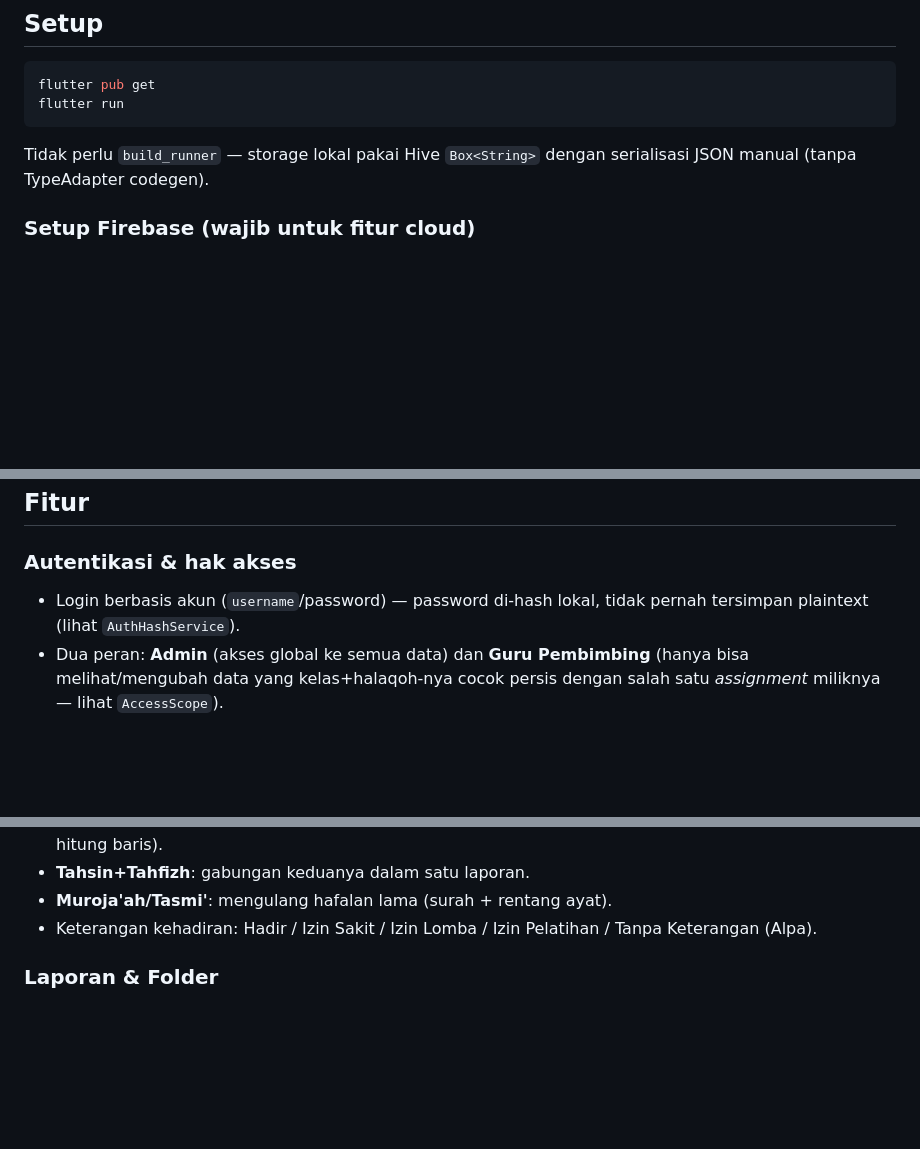
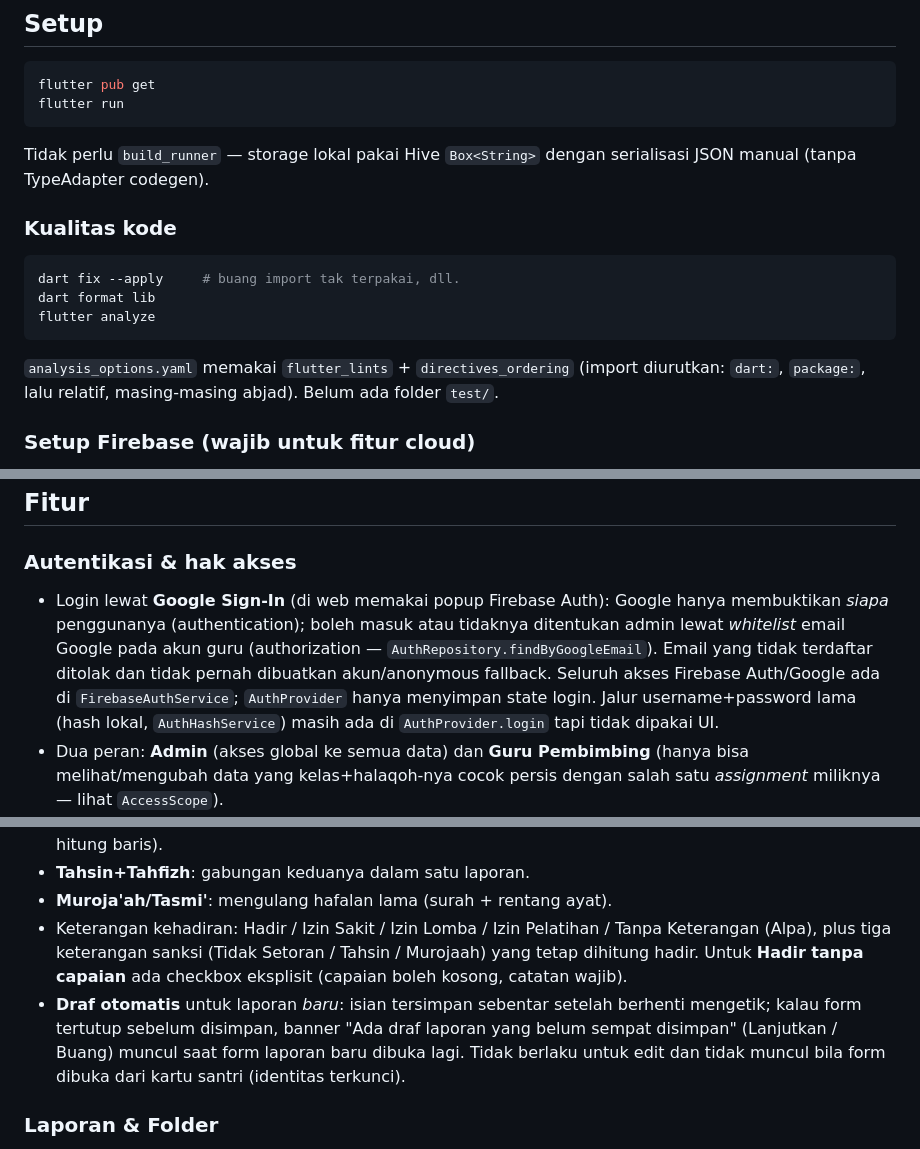
Before and after one commit to amuhammad9090-lab/quran_report, a Markdown page: README.md, 3 parts joined by grey strips. Drawn GitHub-style; blank space fills up the shorter version.

````diff
--- a/README.md
+++ b/README.md
@@ -17,6 +17,18 @@ flutter run
 
 Tidak perlu `build_runner` — storage lokal pakai Hive `Box<String>` dengan
 serialisasi JSON manual (tanpa TypeAdapter codegen).
+
+### Kualitas kode
+
+```bash
+dart fix --apply     # buang import tak terpakai, dll.
+dart format lib
+flutter analyze
+```
+
+`analysis_options.yaml` memakai `flutter_lints` + `directives_ordering`
+(import diurutkan: `dart:`, `package:`, lalu relatif, masing-masing
+abjad). Belum ada folder `test/`.
 
 ### Setup Firebase (wajib untuk fitur cloud)
 
@@ -45,8 +57,15 @@ firebase deploy --only firestore:rules --project quran-reportweb
 ## Fitur
 
 ### Autentikasi & hak akses
-- Login berbasis akun (`username`/password) — password di-hash lokal, tidak
-  pernah tersimpan plaintext (lihat `AuthHashService`).
+- Login lewat **Google Sign-In** (di web memakai popup Firebase Auth):
+  Google hanya membuktikan *siapa* penggunanya (authentication); boleh
+  masuk atau tidaknya ditentukan admin lewat *whitelist* email Google pada
+  akun guru (authorization — `AuthRepository.findByGoogleEmail`). Email
+  yang tidak terdaftar ditolak dan tidak pernah dibuatkan akun/anonymous
+  fallback. Seluruh akses Firebase Auth/Google ada di
+  `FirebaseAuthService`; `AuthProvider` hanya menyimpan state login.
+  Jalur username+password lama (hash lokal, `AuthHashService`) masih ada
+  di `AuthProvider.login` tapi tidak dipakai UI.
 - Dua peran: **Admin** (akses global ke semua data) dan **Guru Pembimbing**
   (hanya bisa melihat/mengubah data yang kelas+halaqoh-nya cocok persis
   dengan salah satu *assignment* miliknya — lihat `AccessScope`).
@@ -76,7 +95,14 @@ firebase deploy --only firestore:rules --project quran-reportweb
 - **Tahsin+Tahfizh**: gabungan keduanya dalam satu laporan.
 - **Muroja'ah/Tasmi'**: mengulang hafalan lama (surah + rentang ayat).
 - Keterangan kehadiran: Hadir / Izin Sakit / Izin Lomba / Izin Pelatihan /
-  Tanpa Keterangan (Alpa).
+  Tanpa Keterangan (Alpa), plus tiga keterangan sanksi (Tidak Setoran /
+  Tahsin / Murojaah) yang tetap dihitung hadir. Untuk **Hadir tanpa
+  capaian** ada checkbox eksplisit (capaian boleh kosong, catatan wajib).
+- **Draf otomatis** untuk laporan *baru*: isian tersimpan sebentar setelah
+  berhenti mengetik; kalau form tertutup sebelum disimpan, banner
+  "Ada draf laporan yang belum sempat disimpan" (Lanjutkan / Buang)
+  muncul saat form laporan baru dibuka lagi. Tidak berlaku untuk edit dan
+  tidak muncul bila form dibuka dari kartu santri (identitas terkunci).
 
 ### Laporan & Folder
 - Tab Laporan: satu kartu per santri (bukan per laporan pekanan), tap
````
Also changed, not shown: other parts of README.md (+116 -33 lines).
